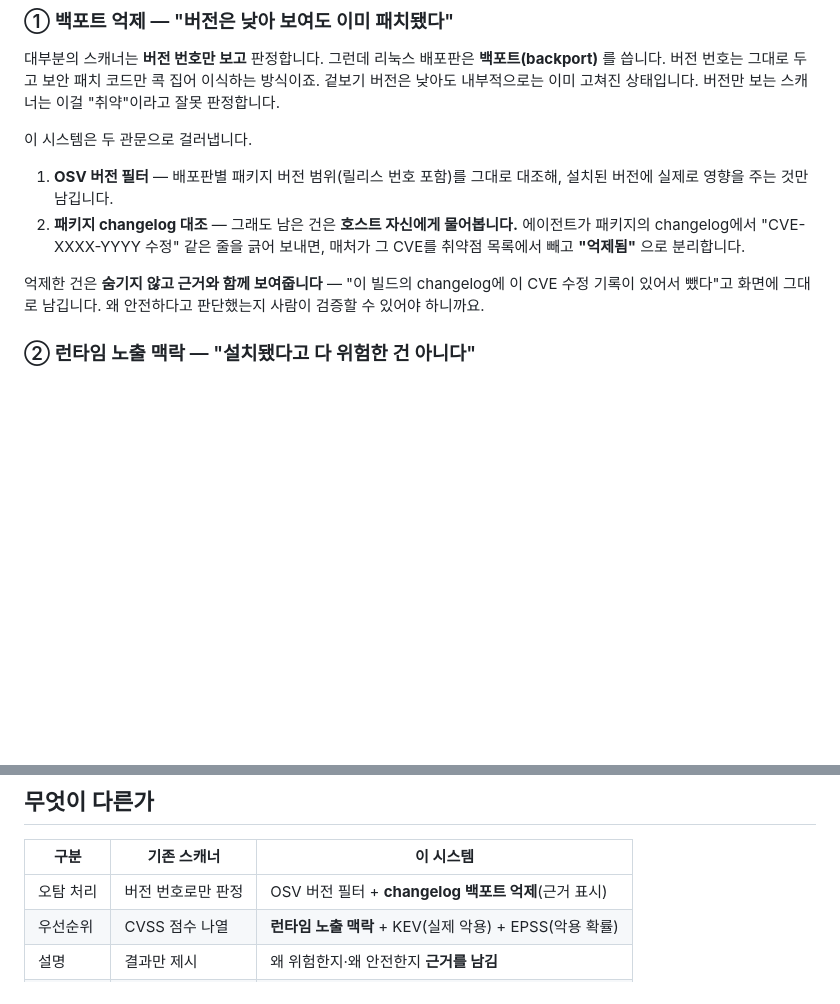
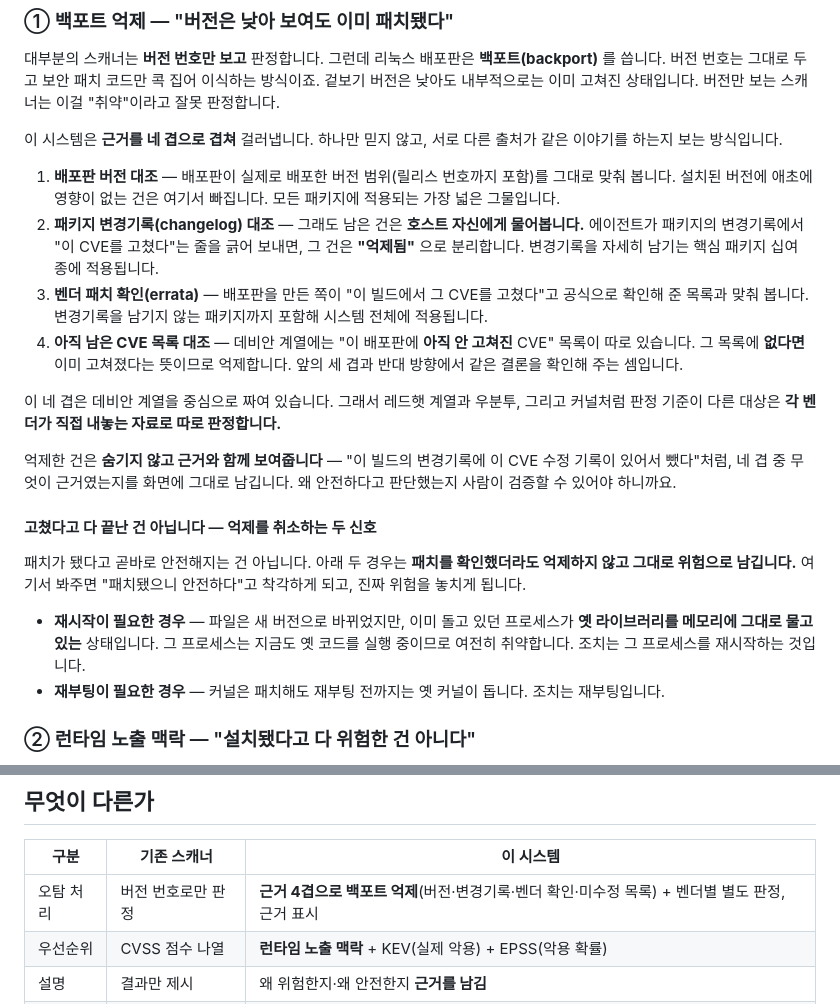
Before and after one commit to JeongDoWook/vuln-agent, a Markdown page: docs/dev/설명글.md, 2 parts joined by grey strips. GitHub-like rendering; blank space fills up the shorter version.

Commit message:
문서: 테이블 42→41 정정 + 쉬운설명의 억제 "두 관문"을 4겹·미탐신호까지 반영 (#362)

```diff
--- a/docs/dev/설명글.md
+++ b/docs/dev/설명글.md
@@ -36,17 +36,40 @@ CVE 데이터베이스와 대조합니다.
 낮아도 내부적으로는 이미 고쳐진 상태입니다. 버전만 보는 스캐너는 이걸 "취약"이라고 잘못
 판정합니다.
 
-이 시스템은 두 관문으로 걸러냅니다.
+이 시스템은 **근거를 네 겹으로 겹쳐** 걸러냅니다. 하나만 믿지 않고, 서로 다른 출처가
+같은 이야기를 하는지 보는 방식입니다.
 
-1. **OSV 버전 필터** — 배포판별 패키지 버전 범위(릴리스 번호 포함)를 그대로 대조해,
-   설치된 버전에 실제로 영향을 주는 것만 남깁니다.
-2. **패키지 changelog 대조** — 그래도 남은 건은 **호스트 자신에게 물어봅니다.** 에이전트가
-   패키지의 changelog에서 "CVE-XXXX-YYYY 수정" 같은 줄을 긁어 보내면, 매처가 그 CVE를
-   취약점 목록에서 빼고 **"억제됨"** 으로 분리합니다.
+1. **배포판 버전 대조** — 배포판이 실제로 배포한 버전 범위(릴리스 번호까지 포함)를 그대로
+   맞춰 봅니다. 설치된 버전에 애초에 영향이 없는 건은 여기서 빠집니다. 모든 패키지에
+   적용되는 가장 넓은 그물입니다.
+2. **패키지 변경기록(changelog) 대조** — 그래도 남은 건은 **호스트 자신에게 물어봅니다.**
+   에이전트가 패키지의 변경기록에서 "이 CVE를 고쳤다"는 줄을 긁어 보내면, 그 건은
+   **"억제됨"** 으로 분리합니다. 변경기록을 자세히 남기는 핵심 패키지 십여 종에 적용됩니다.
+3. **벤더 패치 확인(errata)** — 배포판을 만든 쪽이 "이 빌드에서 그 CVE를 고쳤다"고 공식으로
+   확인해 준 목록과 맞춰 봅니다. 변경기록을 남기지 않는 패키지까지 포함해 시스템 전체에
+   적용됩니다.
+4. **아직 남은 CVE 목록 대조** — 데비안 계열에는 "이 배포판에 **아직 안 고쳐진** CVE"
+   목록이 따로 있습니다. 그 목록에 **없다면** 이미 고쳐졌다는 뜻이므로 억제합니다.
+   앞의 세 겹과 반대 방향에서 같은 결론을 확인해 주는 셈입니다.
 
-억제한 건은 **숨기지 않고 근거와 함께 보여줍니다** — "이 빌드의 changelog에 이 CVE 수정
-기록이 있어서 뺐다"고 화면에 그대로 남깁니다. 왜 안전하다고 판단했는지 사람이 검증할 수
-있어야 하니까요.
+이 네 겹은 데비안 계열을 중심으로 짜여 있습니다. 그래서 레드햇 계열과 우분투, 그리고
+커널처럼 판정 기준이 다른 대상은 **각 벤더가 직접 내놓는 자료로 따로 판정합니다.**
+
+억제한 건은 **숨기지 않고 근거와 함께 보여줍니다** — "이 빌드의 변경기록에 이 CVE 수정
+기록이 있어서 뺐다"처럼, 네 겹 중 무엇이 근거였는지를 화면에 그대로 남깁니다. 왜 안전하다고
+판단했는지 사람이 검증할 수 있어야 하니까요.
+
+#### 고쳤다고 다 끝난 건 아닙니다 — 억제를 취소하는 두 신호
+
+패치가 됐다고 곧바로 안전해지는 건 아닙니다. 아래 두 경우는 **패치를 확인했더라도 억제하지
+않고 그대로 위험으로 남깁니다.** 여기서 봐주면 "패치됐으니 안전하다"고 착각하게 되고,
+진짜 위험을 놓치게 됩니다.
+
+- **재시작이 필요한 경우** — 파일은 새 버전으로 바뀌었지만, 이미 돌고 있던 프로세스가
+  **옛 라이브러리를 메모리에 그대로 물고 있는** 상태입니다. 그 프로세스는 지금도 옛 코드를
+  실행 중이므로 여전히 취약합니다. 조치는 그 프로세스를 재시작하는 것입니다.
+- **재부팅이 필요한 경우** — 커널은 패치해도 재부팅 전까지는 옛 커널이 돕니다. 조치는
+  재부팅입니다.
 
 ### ② 런타임 노출 맥락 — "설치됐다고 다 위험한 건 아니다"
 
@@ -114,7 +137,7 @@ CVE 데이터베이스와 대조합니다.
 
 | 구분 | 기존 스캐너 | 이 시스템 |
 |---|---|---|
-| 오탐 처리 | 버전 번호로만 판정 | OSV 버전 필터 + **changelog 백포트 억제**(근거 표시) |
+| 오탐 처리 | 버전 번호로만 판정 | **근거 4겹으로 백포트 억제**(버전·변경기록·벤더 확인·미수정 목록) + 벤더별 별도 판정, 근거 표시 |
 | 우선순위 | CVSS 점수 나열 | **런타임 노출 맥락** + KEV(실제 악용) + EPSS(악용 확률) |
 | 설명 | 결과만 제시 | 왜 위험한지·왜 안전한지 **근거를 남김** |
 | 점검 범위 | 취약한 버전 | 취약한 버전 + **잘못된 설정(CCE)** |
```
Also changed, not shown: docs/dev/데이터베이스.md (+1 -1 lines).
